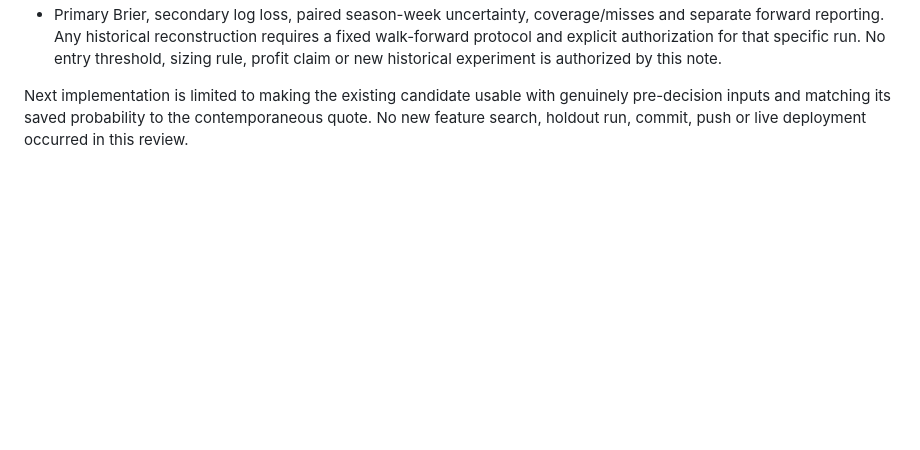
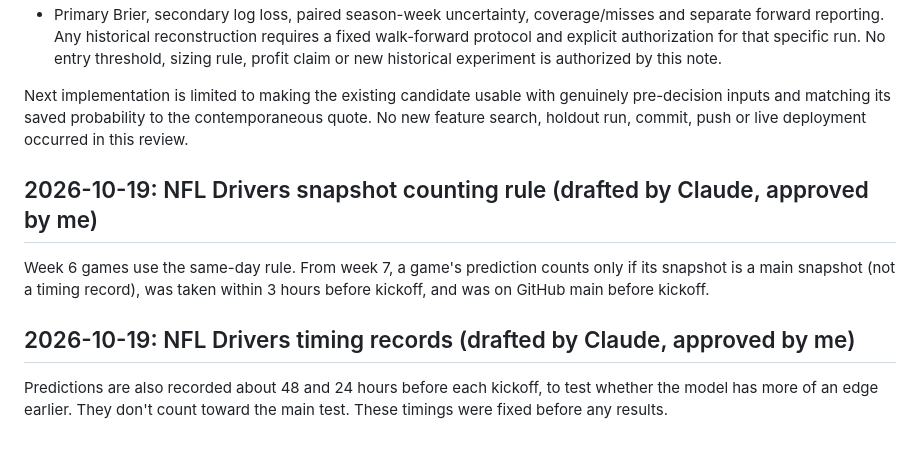
Before and after one commit to noah-olivieri/forecast-lab, a Markdown page: DECISIONS.md, the part around the change. Rendered like a GitHub page; blank space fills up the shorter version.

Commit message:
decisions: drivers counting rule from week 7 and timing records
Co-Authored-By: Claude Opus 5.5 <noreply@anthropic.com>

```diff
--- a/DECISIONS.md
+++ b/DECISIONS.md
@@ -242,3 +242,15 @@ pipeline or historical scoring was run and no cached results were opened in this
 Next implementation is limited to making the existing candidate usable with genuinely
 pre-decision inputs and matching its saved probability to the contemporaneous quote.
 No new feature search, holdout run, commit, push or live deployment occurred in this review.
+
+## 2026-10-19: NFL Drivers snapshot counting rule (drafted by Claude, approved by me)
+
+Week 6 games use the same-day rule. From week 7, a game's prediction counts only if its
+snapshot is a main snapshot (not a timing record), was taken within 3 hours before kickoff,
+and was on GitHub main before kickoff.
+
+## 2026-10-19: NFL Drivers timing records (drafted by Claude, approved by me)
+
+Predictions are also recorded about 48 and 24 hours before each kickoff, to test whether the
+model has more of an edge earlier. They don't count toward the main test. These timings were
+fixed before any results.
```
